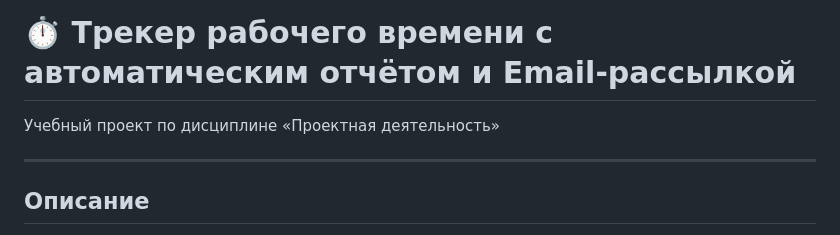
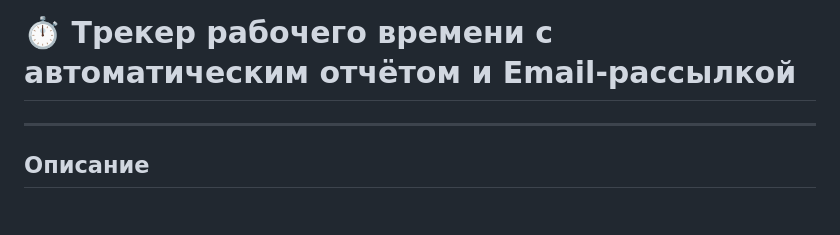
Before and after one commit to Irvees/Trecker, a Markdown page: README.md, the part around the change. GitHub-like rendering.

```diff
--- a/README.md
+++ b/README.md
@@ -1,6 +1,4 @@
 # ⏱ Трекер рабочего времени с автоматическим отчётом и Email-рассылкой
-
-Учебный проект по дисциплине «Проектная деятельность»
 
 ---
 
```
